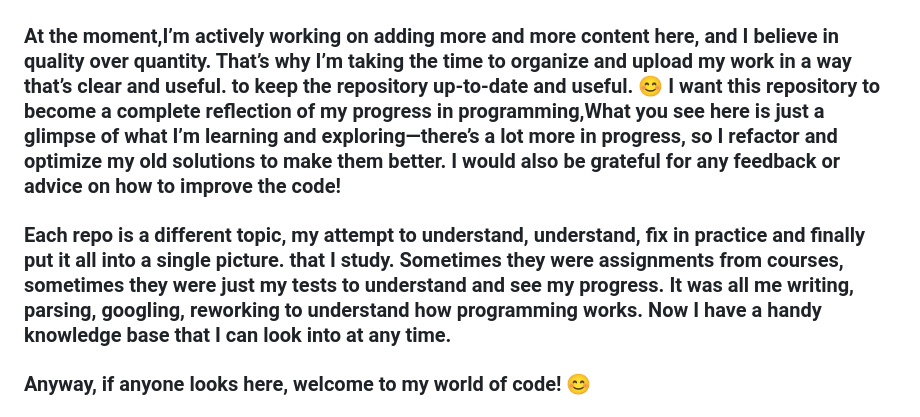
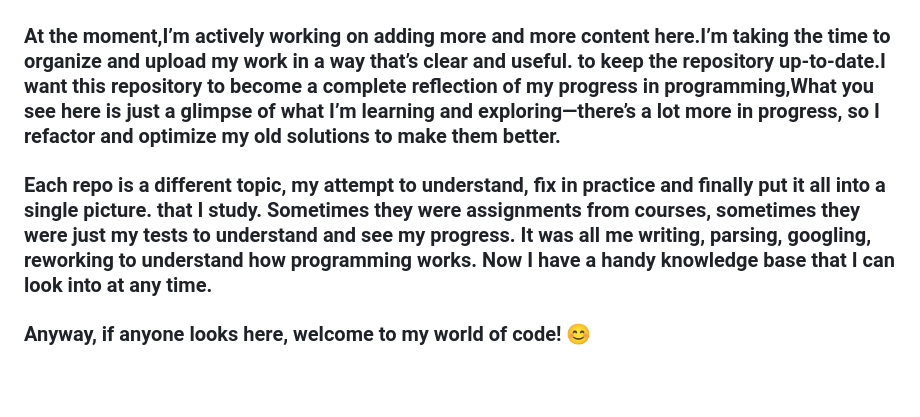
Before and after one commit to BlackWaterPark0011010111/BlackWaterPark0011010111, a Markdown page: README.md, the part around the change. Drawn GitHub-style; blank space fills up the shorter version.

Commit message:
Improve README.md
Refactored and clarified the README content for better readability.

```diff
--- a/README.md
+++ b/README.md
@@ -2,8 +2,8 @@
 [![Header](https://github.com/BlackWaterPark0011010111/BlackWaterPark0011010111/blob/main/assets/Rox%20Ford%20(1).jpg)]([[https://github.com/BlackWaterPark0011010111](https://github.com/BlackWaterPark0011010111?tab=repositories)])
 
 
-### At the moment,I’m actively working on adding more and more content here, and I believe in quality over quantity. That’s why I’m taking the time to organize and upload my work in a way that’s clear and useful. to keep the repository up-to-date and useful. 😊 I want this repository to become a complete reflection of my progress in programming,What you see here is just a glimpse of what I’m learning and exploring—there’s a lot more in progress, so  I refactor and optimize my old solutions to make them better. I would also be grateful for any feedback or advice on how to improve the code!
-### Each repo is a different topic, my attempt to understand, understand, fix in practice and finally put it all into a single picture. that I study. Sometimes they were assignments from courses, sometimes they were just my tests to understand and see my progress. It was all me writing, parsing, googling, reworking to understand how programming works. Now I have a handy knowledge base that I can look into at any time.
+### At the moment,I’m actively working on adding more and more content here.I’m taking the time to organize and upload my work in a way that’s clear and useful. to keep the repository up-to-date.I want this repository to become a complete reflection of my progress in programming,What you see here is just a glimpse of what I’m learning and exploring—there’s a lot more in progress, so  I refactor and optimize my old solutions to make them better.
+### Each repo is a different topic, my attempt to understand, fix in practice and finally put it all into a single picture. that I study. Sometimes they were assignments from courses, sometimes they were just my tests to understand and see my progress. It was all me writing, parsing, googling, reworking to understand how programming works. Now I have a handy knowledge base that I can look into at any time.
 
 ### Anyway, if anyone looks here, welcome to my world of code! 😊
 
```
